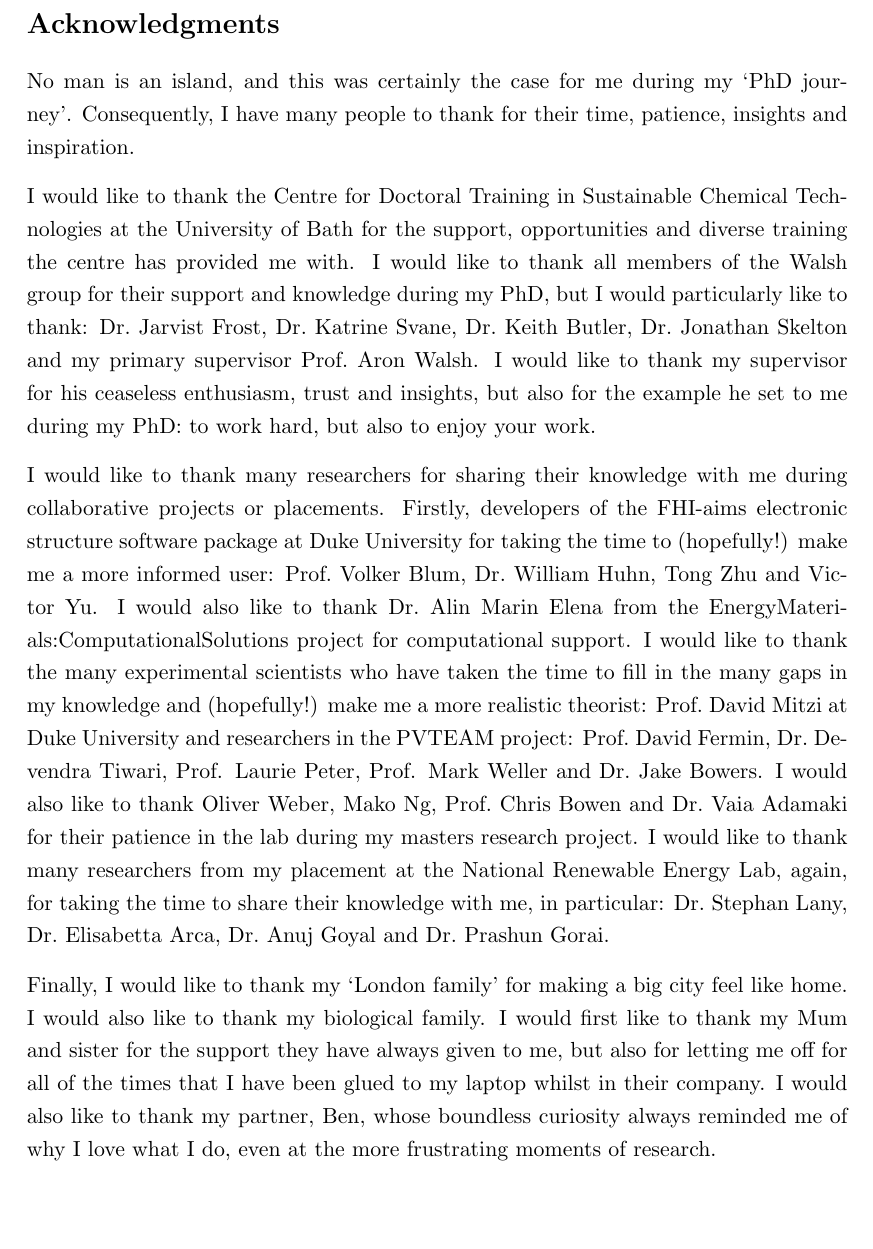
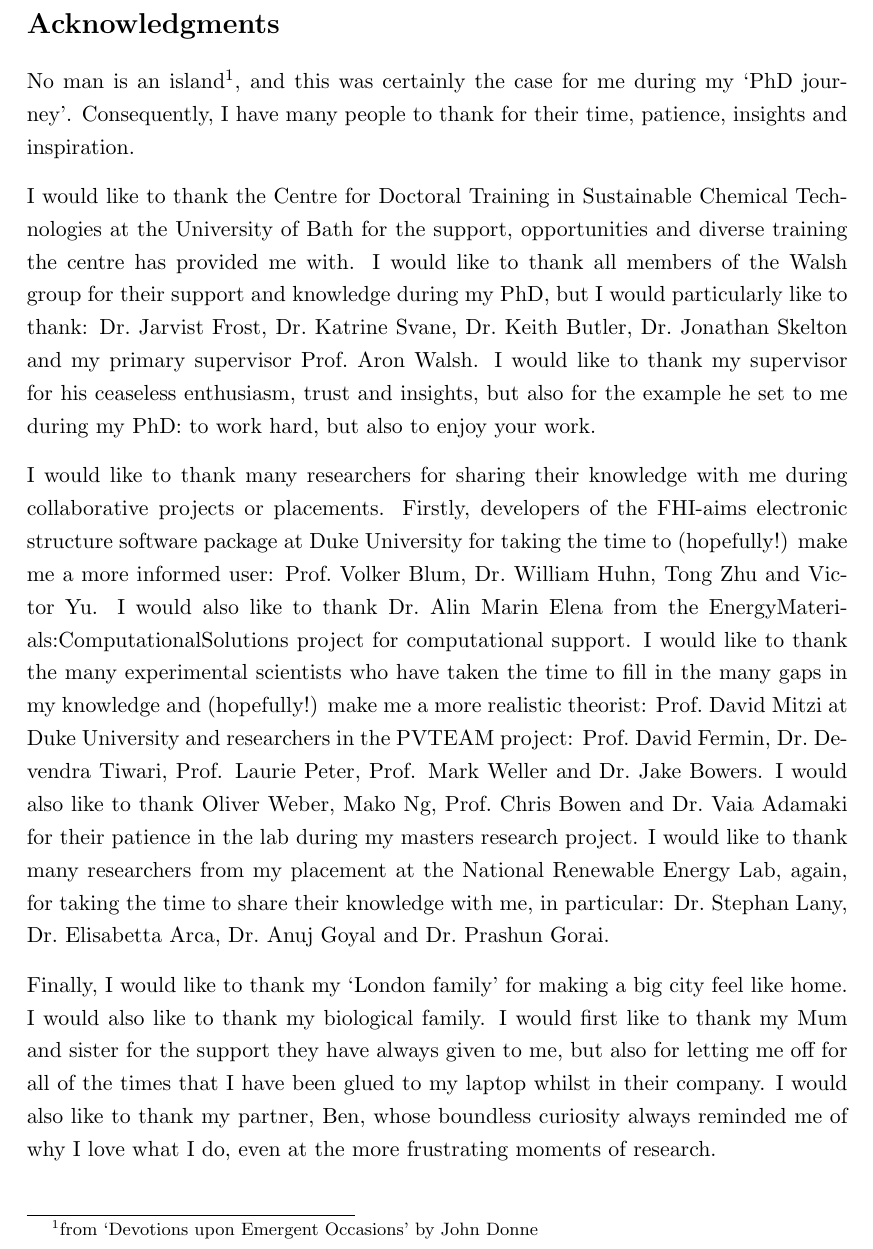
Before and after one commit to skw32/Overcoming-the-efficiency-bottlenecks-of-metal-sulfide-solar-cells, a LaTeX thesis (thesis.tex): part of page 2 of 155, cut so that both start at the same text, the shorter picture padded with empty space. Compiled offline with pdfLaTeX.

Commit message:
Small edit.

```diff
--- a/thesis.tex
+++ b/thesis.tex
@@ -53,7 +53,7 @@
 
 \pagenumbering{roman}
 \section*{Acknowledgments}
-No man is an island, and this was certainly the case for me during my `PhD journey'. Consequently, I have many people to thank for their time, patience, insights and inspiration.
+No man is an island\footnote{from `Devotions upon Emergent Occasions' by John Donne}, and this was certainly the case for me during my `PhD journey'. Consequently, I have many people to thank for their time, patience, insights and inspiration.
 
 I would like to thank the Centre for Doctoral Training in Sustainable Chemical Technologies at the University of Bath for the support, opportunities and diverse training the centre has provided me with. I would like to thank all members of the Walsh group for their support and knowledge during my PhD, but I would particularly like to thank: Dr.~Jarvist Frost, Dr.~Katrine Svane, Dr.~Keith Butler, Dr.~Jonathan Skelton and my primary supervisor Prof.~Aron Walsh. I would like to thank my supervisor for his ceaseless enthusiasm, trust and insights, but also for the example he set to me during my PhD: to work hard, but also to enjoy your work.
 
```
